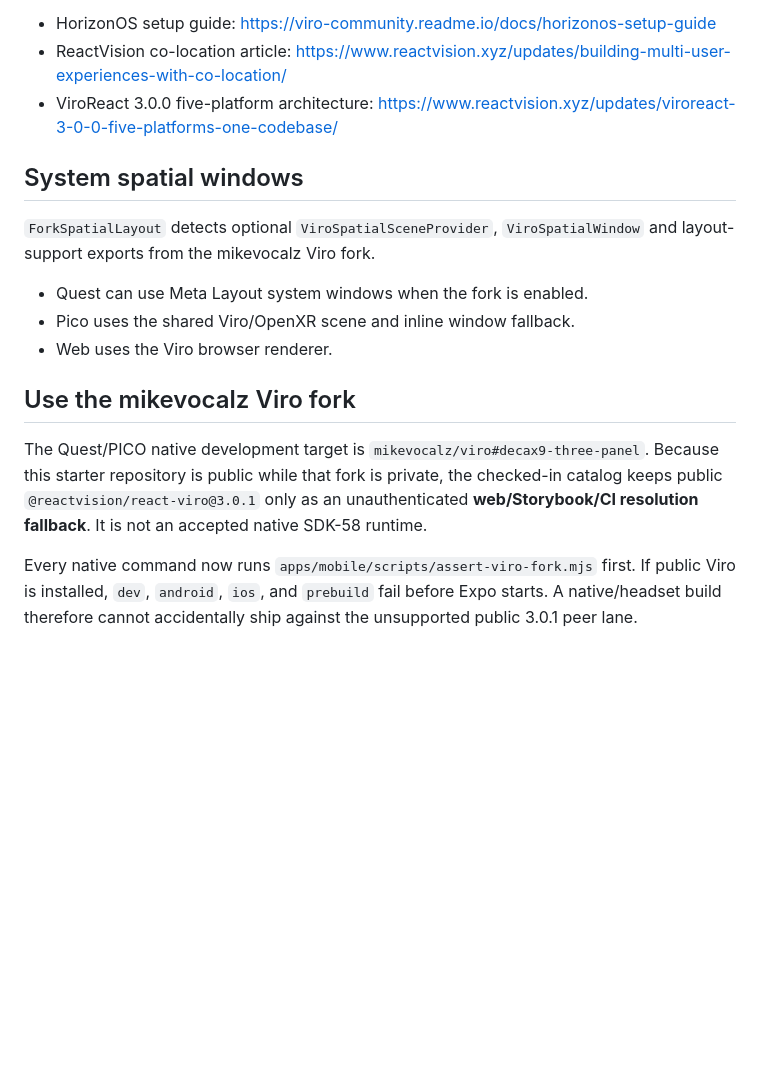
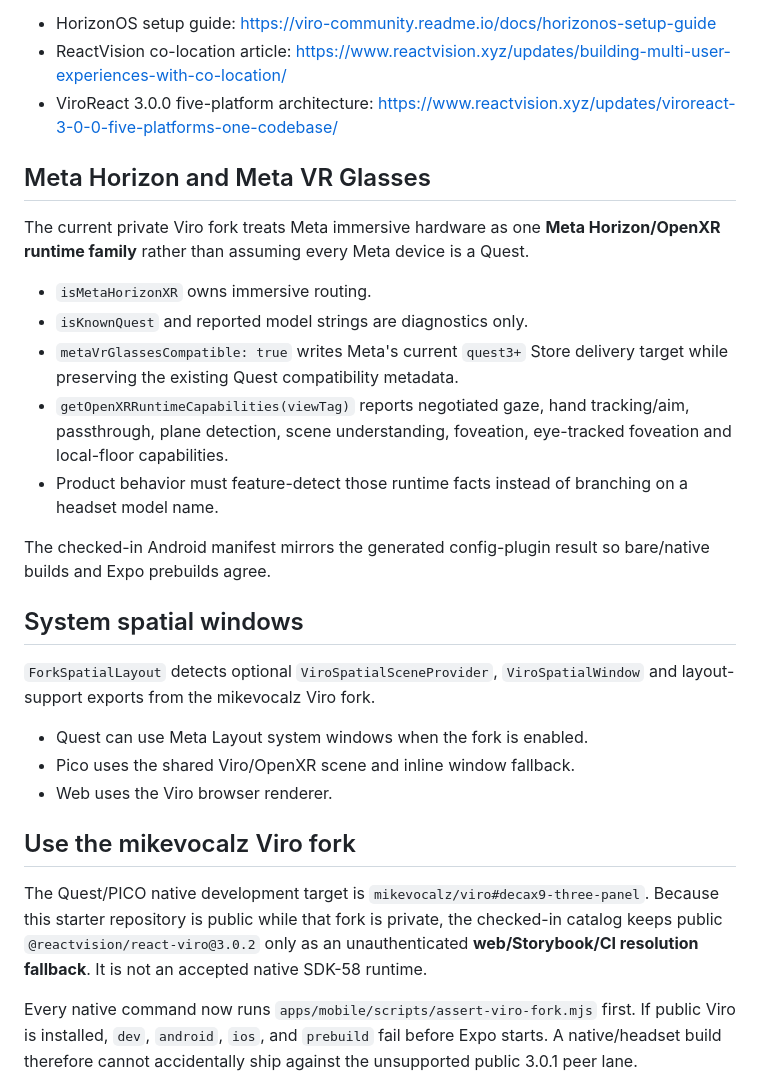
Before and after one commit to mikevocalz/Solito-NativeUI-Starter, a Markdown page: docs/SPATIAL.md, the part around the change. GitHub-like rendering; blank space fills up the shorter version.

Commit message:
docs(xr): document Meta Horizon capability-first routing

```diff
--- a/docs/SPATIAL.md
+++ b/docs/SPATIAL.md
@@ -111,6 +111,18 @@ References:
 - ReactVision co-location article: https://www.reactvision.xyz/updates/building-multi-user-experiences-with-co-location/
 - ViroReact 3.0.0 five-platform architecture: https://www.reactvision.xyz/updates/viroreact-3-0-0-five-platforms-one-codebase/
 
+## Meta Horizon and Meta VR Glasses
+
+The current private Viro fork treats Meta immersive hardware as one **Meta Horizon/OpenXR runtime family** rather than assuming every Meta device is a Quest.
+
+- `isMetaHorizonXR` owns immersive routing.
+- `isKnownQuest` and reported model strings are diagnostics only.
+- `metaVrGlassesCompatible: true` writes Meta's current `quest3+` Store delivery target while preserving the existing Quest compatibility metadata.
+- `getOpenXRRuntimeCapabilities(viewTag)` reports negotiated gaze, hand tracking/aim, passthrough, plane detection, scene understanding, foveation, eye-tracked foveation and local-floor capabilities.
+- Product behavior must feature-detect those runtime facts instead of branching on a headset model name.
+
+The checked-in Android manifest mirrors the generated config-plugin result so bare/native builds and Expo prebuilds agree.
+
 ## System spatial windows
 
 `ForkSpatialLayout` detects optional `ViroSpatialSceneProvider`, `ViroSpatialWindow` and layout-support exports from the mikevocalz Viro fork.
@@ -121,7 +133,7 @@ References:
 
 ## Use the mikevocalz Viro fork
 
-The Quest/PICO native development target is `mikevocalz/viro#decax9-three-panel`. Because this starter repository is public while that fork is private, the checked-in catalog keeps public `@reactvision/react-viro@3.0.1` only as an unauthenticated **web/Storybook/CI resolution fallback**. It is not an accepted native SDK-58 runtime.
+The Quest/PICO native development target is `mikevocalz/viro#decax9-three-panel`. Because this starter repository is public while that fork is private, the checked-in catalog keeps public `@reactvision/react-viro@3.0.2` only as an unauthenticated **web/Storybook/CI resolution fallback**. It is not an accepted native SDK-58 runtime.
 
 Every native command now runs `apps/mobile/scripts/assert-viro-fork.mjs` first. If public Viro is installed, `dev`, `android`, `ios`, and `prebuild` fail before Expo starts. A native/headset build therefore cannot accidentally ship against the unsupported public 3.0.1 peer lane.
 
```
